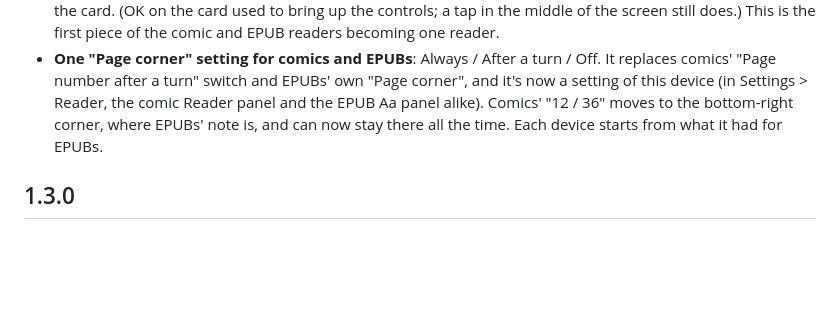
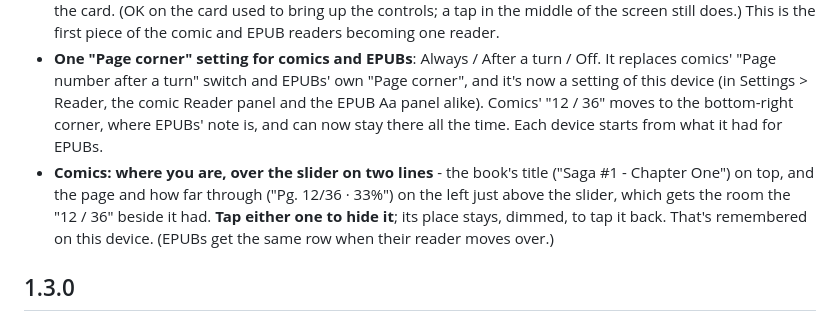
Before and after one commit to akajimmy/bedereader, a Markdown page: CHANGELOG.md, the part around the change. Drawn GitHub-style; blank space fills up the shorter version.

Commit message:
CHANGELOG: position row
Co-Authored-By: Claude Opus 5.5 <noreply@anthropic.com>

```diff
--- a/CHANGELOG.md
+++ b/CHANGELOG.md
@@ -19,6 +19,10 @@ first 1.3.0 build. The 1.1 release was numbered 0.1.1 (tag `v0.1.1`), and the 1.
   after a turn" switch and EPUBs' own "Page corner", and it's now a setting of this device (in Settings > Reader,
   the comic Reader panel and the EPUB Aa panel alike). Comics' "12 / 36" moves to the bottom-right corner, where
   EPUBs' note is, and can now stay there all the time. Each device starts from what it had for EPUBs.
+- **Comics: where you are, over the slider on two lines** - the book's title ("Saga #1 - Chapter One") on top, and
+  the page and how far through ("Pg. 12/36 · 33%") on the left just above the slider, which gets the room the
+  "12 / 36" beside it had. **Tap either one to hide it**; its place stays, dimmed, to tap it back. That's
+  remembered on this device. (EPUBs get the same row when their reader moves over.)
 
 ## 1.3.0
 
```
Also changed, not shown: 1 other file.
